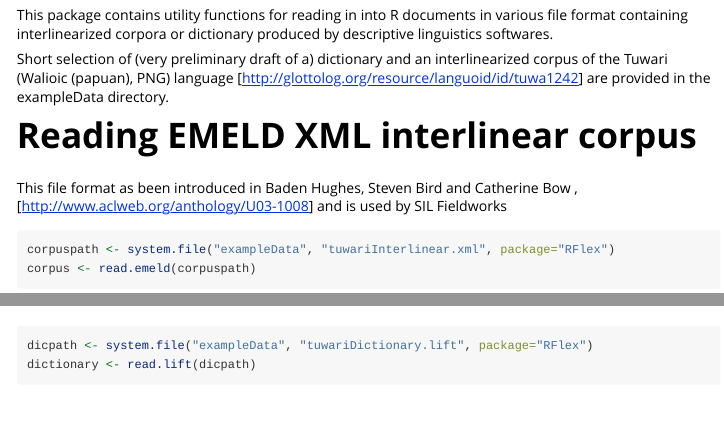
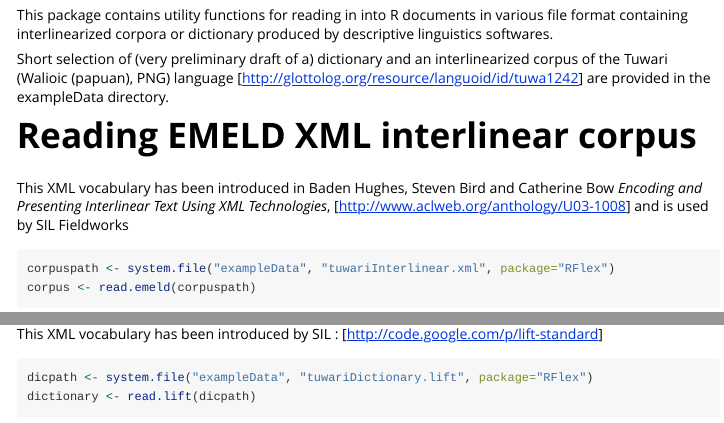
Before and after one commit to sylvainloiseau/interlineaR, an R Markdown document (vignettes/interlineaR.Rmd): the page in a window 1100 px wide, from 260 px down, and a second part further down, joined at a grey line. Rendered offline with R 4.5, knitr and Pandoc, with nearby package versions; some code elsewhere in the file could not run offline.

Commit message:
Adding doc

````diff
--- a/vignettes/interlineaR.Rmd
+++ b/vignettes/interlineaR.Rmd
@@ -31,7 +31,7 @@ are provided in the exampleData directory.
 
 # Reading EMELD XML interlinear corpus
 
-This file format as been introduced in Baden Hughes, Steven Bird and Catherine Bow \emph{Encoding and Presenting Interlinear Text Using XML Technologies}, [http://www.aclweb.org/anthology/U03-1008] and is used by SIL Fieldworks
+This XML vocabulary has been introduced in Baden Hughes, Steven Bird and Catherine Bow _Encoding and Presenting Interlinear Text Using XML Technologies_, [http://www.aclweb.org/anthology/U03-1008] and is used by SIL Fieldworks
 
 ```{r}
 corpuspath <- system.file("exampleData", "tuwariInterlinear.xml", package="RFlex")
@@ -40,6 +40,8 @@ corpus <- read.emeld(corpuspath)
 
 # Reading LIFT XML dictionary
 
+This XML vocabulary has been introduced by SIL : [http://code.google.com/p/lift-standard]
+
 ```{r}
 dicpath <- system.file("exampleData", "tuwariDictionary.lift", package="RFlex")
 dictionary <- read.lift(dicpath)
````
Also changed, not shown: 3 other files.
